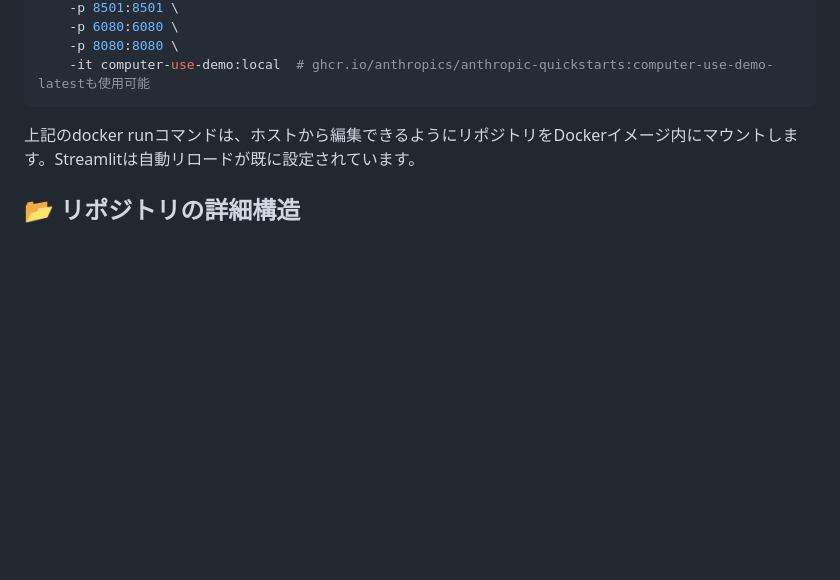
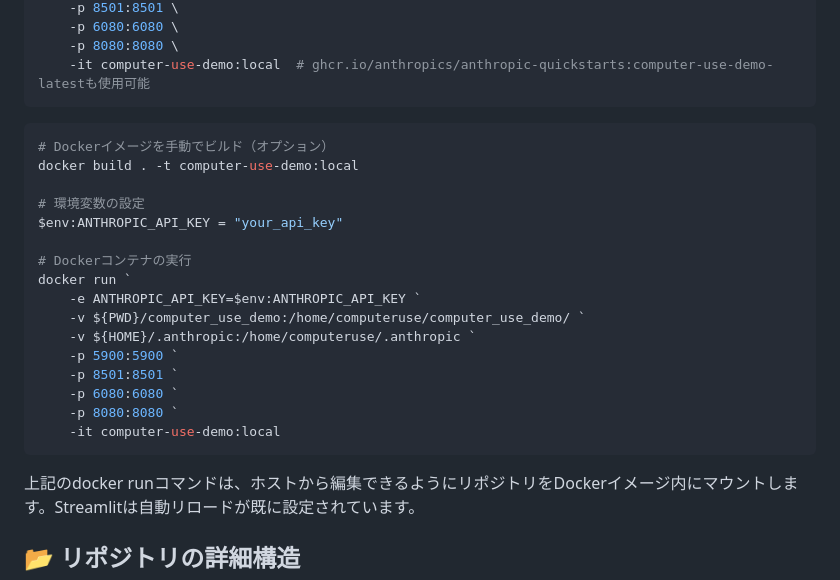
Before and after one commit to Sunwood-ai-labs/computer-use-demo-jp, a Markdown page: README.md, the part around the change. Drawn GitHub-style; blank space fills up the shorter version.

Commit message:
🎨 docs: README.mdにDocker実行手順と環境変数設定を追加
- Anthropic APIキーを利用したDockerコンテナ実行手順をREADME.mdに追加しました。
- PowerShellスクリプトを使用して、環境変数を設定しDockerコンテナを実行する方法を示しています。
- これにより、Anthropic APIを利用した開発環境のセットアップが容易になります。

````diff
--- a/README.md
+++ b/README.md
@@ -201,6 +201,25 @@ docker run \
     -it computer-use-demo:local  # ghcr.io/anthropics/anthropic-quickstarts:computer-use-demo-latestも使用可能
 ```
 
+```powershell
+# Dockerイメージを手動でビルド（オプション）
+docker build . -t computer-use-demo:local
+
+# 環境変数の設定
+$env:ANTHROPIC_API_KEY = "your_api_key"
+
+# Dockerコンテナの実行
+docker run `
+    -e ANTHROPIC_API_KEY=$env:ANTHROPIC_API_KEY `
+    -v ${PWD}/computer_use_demo:/home/computeruse/computer_use_demo/ `
+    -v ${HOME}/.anthropic:/home/computeruse/.anthropic `
+    -p 5900:5900 `
+    -p 8501:8501 `
+    -p 6080:6080 `
+    -p 8080:8080 `
+    -it computer-use-demo:local
+```
+
 上記のdocker runコマンドは、ホストから編集できるようにリポジトリをDockerイメージ内にマウントします。Streamlitは自動リロードが既に設定されています。
 
 ## 📂 リポジトリの詳細構造
````
